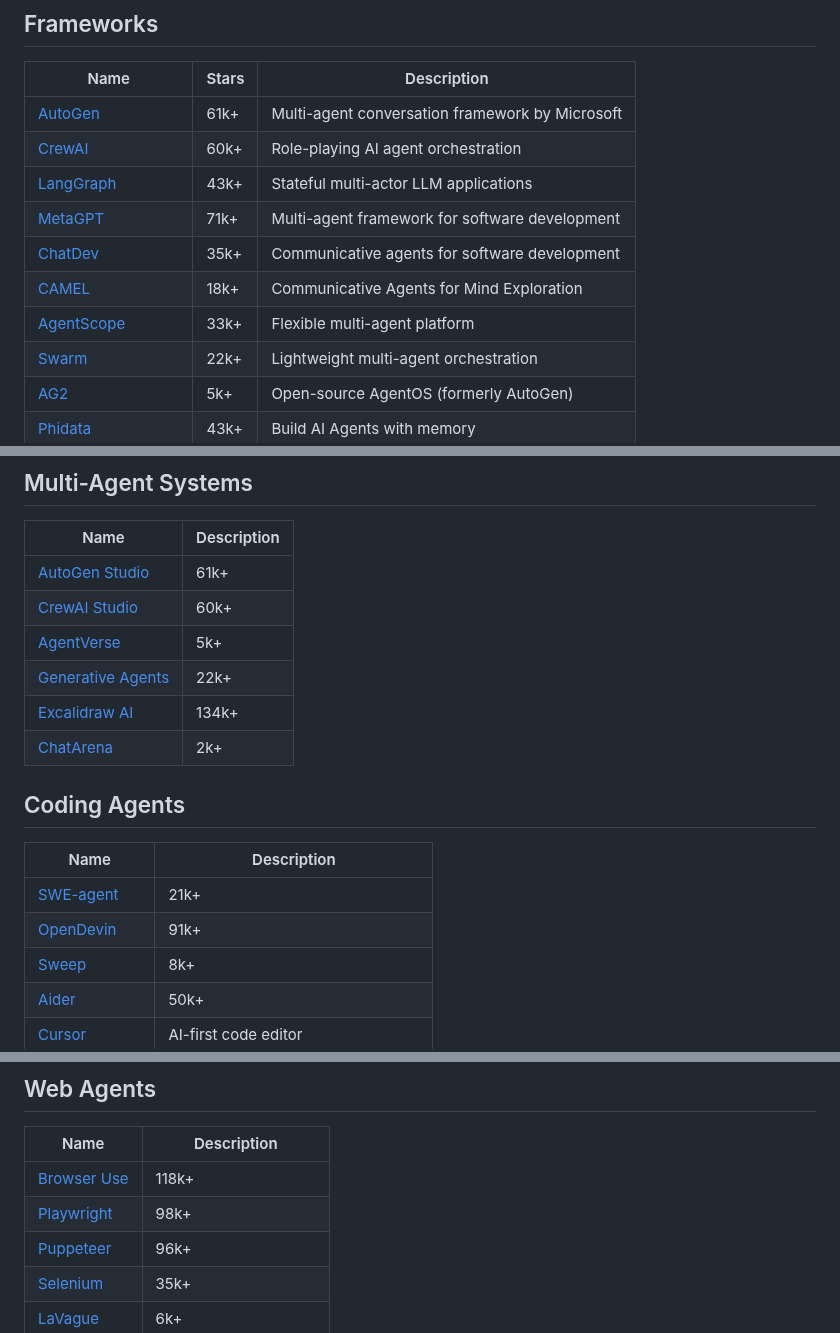
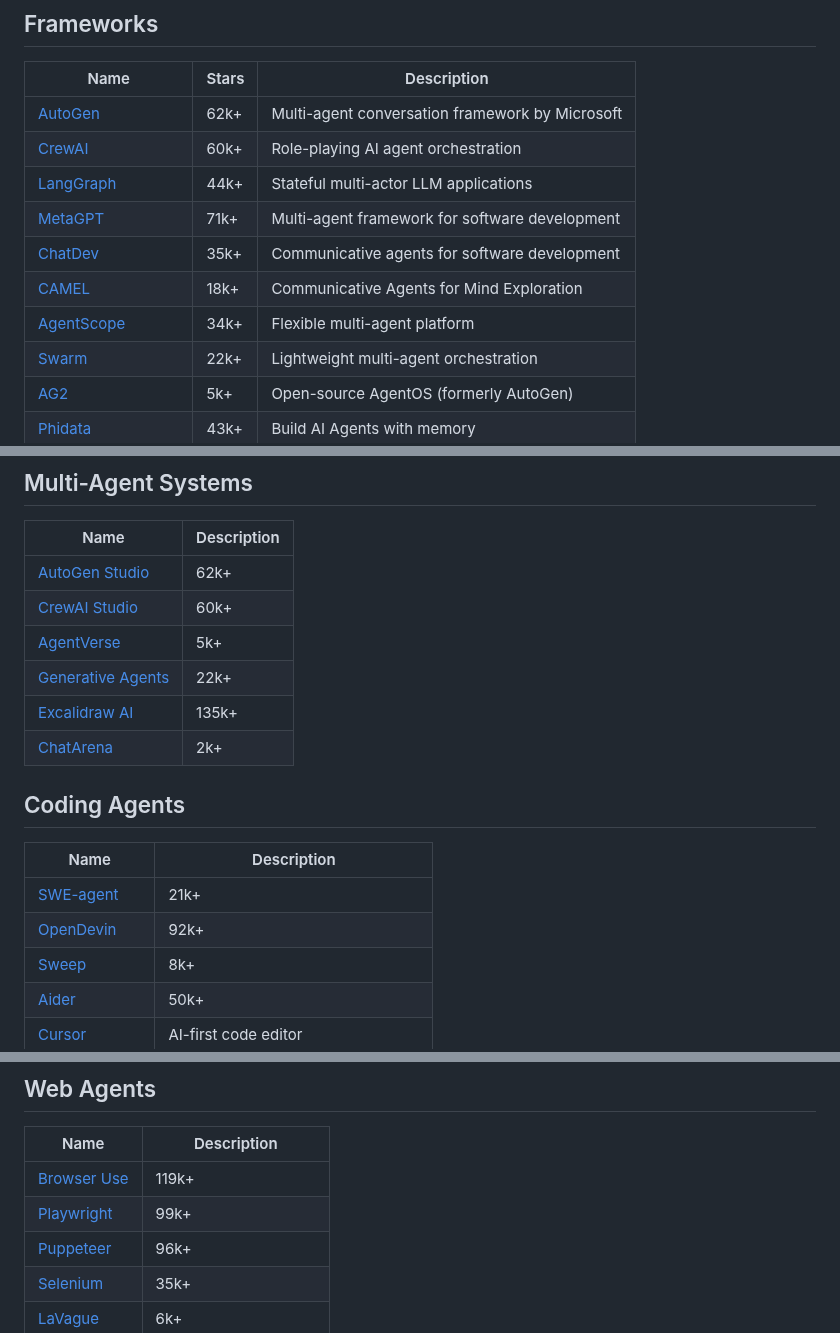
Before and after one commit to asdfgh12345123/awesome-ai-agents, a Markdown page: README.md, 3 parts joined by grey strips. Drawn GitHub-style.

Commit message:
Auto-update star counts [skip ci]

```diff
--- a/README.md
+++ b/README.md
@@ -35,13 +35,13 @@ Awesome AI Agents is a focused list for anyone exploring how AI agents are built
 ## Frameworks
 | Name | Stars | Description |
 |------|-------|-------------|
-| [AutoGen](https://github.com/microsoft/autogen) | 61k+ | Multi-agent conversation framework by Microsoft |
+| [AutoGen](https://github.com/microsoft/autogen) | 62k+ | Multi-agent conversation framework by Microsoft |
 | [CrewAI](https://github.com/joaomdmoura/crewai) | 60k+ | Role-playing AI agent orchestration |
-| [LangGraph](https://github.com/langchain-ai/langgraph) | 43k+ | Stateful multi-actor LLM applications |
+| [LangGraph](https://github.com/langchain-ai/langgraph) | 44k+ | Stateful multi-actor LLM applications |
 | [MetaGPT](https://github.com/geekan/MetaGPT) | 71k+ | Multi-agent framework for software development |
 | [ChatDev](https://github.com/OpenBMB/ChatDev) | 35k+ | Communicative agents for software development |
 | [CAMEL](https://github.com/camel-ai/camel) | 18k+ | Communicative Agents for Mind Exploration |
-| [AgentScope](https://github.com/modelscope/agentscope) | 33k+ | Flexible multi-agent platform |
+| [AgentScope](https://github.com/modelscope/agentscope) | 34k+ | Flexible multi-agent platform |
 | [Swarm](https://github.com/openai/swarm) | 22k+ | Lightweight multi-agent orchestration |
 | [AG2](https://github.com/ag2ai/ag2) | 5k+ | Open-source AgentOS (formerly AutoGen) |
 | [Phidata](https://github.com/phidatahq/phidata) | 43k+ | Build AI Agents with memory |
@@ -54,18 +54,18 @@ Awesome AI Agents is a focused list for anyone exploring how AI agents are built
 ## Multi-Agent Systems
 | Name | Description |
 |------|-------------|
-| [AutoGen Studio](https://github.com/microsoft/autogen/tree/main/samples/apps/autogen-studio) | 61k+ |
+| [AutoGen Studio](https://github.com/microsoft/autogen/tree/main/samples/apps/autogen-studio) | 62k+ |
 | [CrewAI Studio](https://github.com/crewAIInc/crewAI) | 60k+ |
 | [AgentVerse](https://github.com/OpenBMB/AgentVerse) | 5k+ |
 | [Generative Agents](https://github.com/joonspk-research/generative_agents) | 22k+ |
-| [Excalidraw AI](https://github.com/excalidraw/excalidraw) | 134k+ |
+| [Excalidraw AI](https://github.com/excalidraw/excalidraw) | 135k+ |
 | [ChatArena](https://github.com/Farama-Foundation/ChatArena) | 2k+ |
 
 ## Coding Agents
 | Name | Description |
 |------|-------------|
 | [SWE-agent](https://github.com/princeton-nlp/SWE-agent) | 21k+ |
-| [OpenDevin](https://github.com/All-Hands-AI/OpenHands) | 91k+ |
+| [OpenDevin](https://github.com/All-Hands-AI/OpenHands) | 92k+ |
 | [Sweep](https://github.com/sweepai/sweep) | 8k+ |
 | [Aider](https://github.com/paul-gauthier/aider) | 50k+ |
 | [Cursor](https://www.cursor.sh/) | AI-first code editor |
@@ -90,8 +90,8 @@ Awesome AI Agents is a focused list for anyone exploring how AI agents are built
 ## Web Agents
 | Name | Description |
 |------|-------------|
-| [Browser Use](https://github.com/browser-use/browser-use) | 118k+ |
-| [Playwright](https://github.com/microsoft/playwright) | 98k+ |
+| [Browser Use](https://github.com/browser-use/browser-use) | 119k+ |
+| [Playwright](https://github.com/microsoft/playwright) | 99k+ |
 | [Puppeteer](https://github.com/puppeteer/puppeteer) | 96k+ |
 | [Selenium](https://github.com/SeleniumHQ/selenium) | 35k+ |
 | [LaVague](https://github.com/lavague-ai/LaVague) | 6k+ |
```
Also changed, not shown: other parts of README.md (+2 -2 lines).
